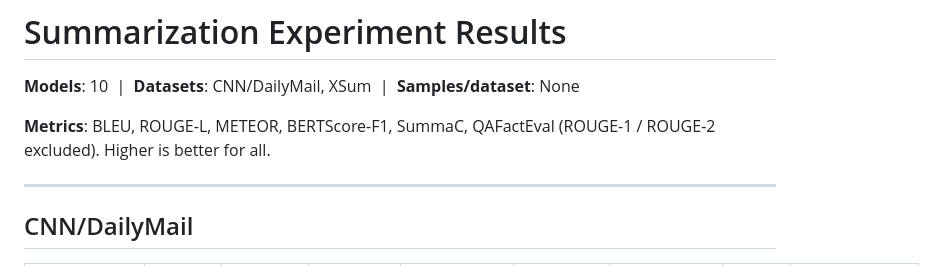
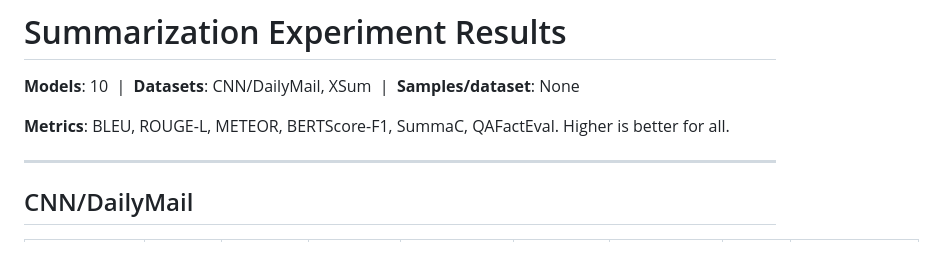
Before and after one commit to milannal1m/nlp-project-working-name, a Markdown page: results/results.md, the part around the change. Rendered like a GitHub page.

Commit message:
Remove excluded metrics from results summary

```diff
--- a/results/results.md
+++ b/results/results.md
@@ -2,7 +2,7 @@
 
 **Models**: 10 &nbsp;|&nbsp; **Datasets**: CNN/DailyMail, XSum &nbsp;|&nbsp; **Samples/dataset**: None
 
-**Metrics**: BLEU, ROUGE-L, METEOR, BERTScore-F1, SummaC, QAFactEval (ROUGE-1 / ROUGE-2 excluded). Higher is better for all.
+**Metrics**: BLEU, ROUGE-L, METEOR, BERTScore-F1, SummaC, QAFactEval. Higher is better for all.
 
 ---
 
```
